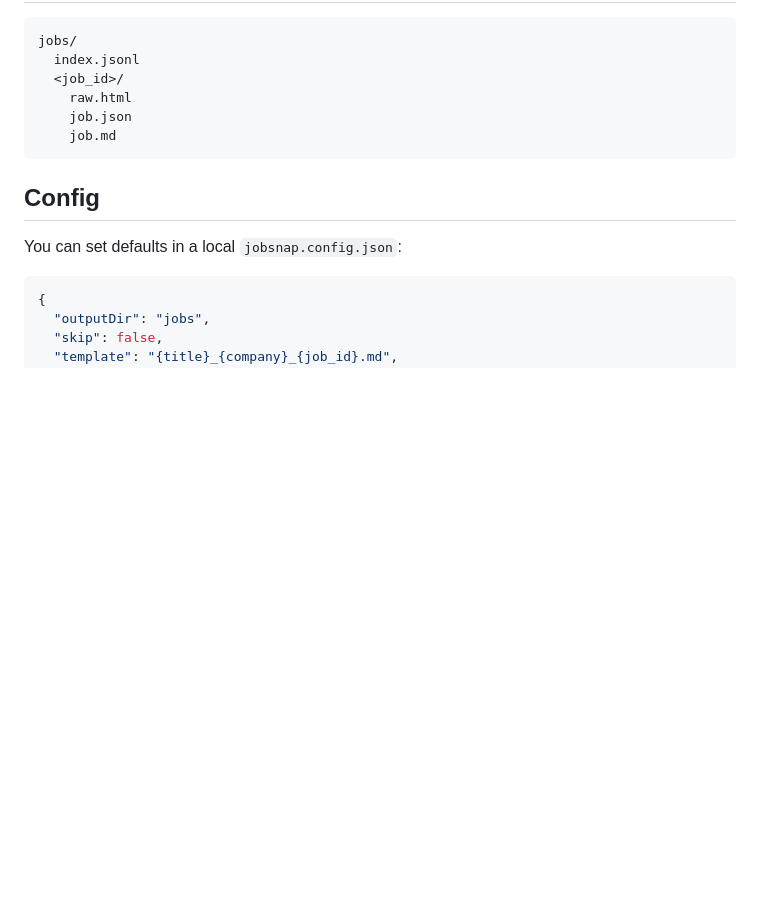
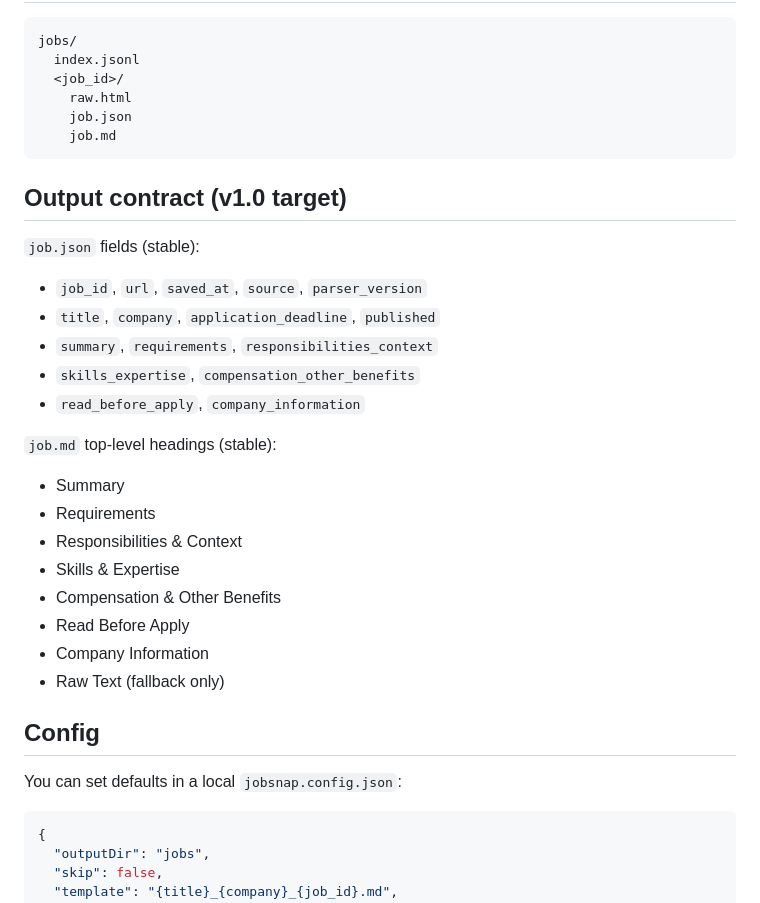
Before and after one commit to Ahnaf19/JobSnap, a Markdown page: README.md, the part around the change. GitHub-like rendering; blank space fills up the shorter version.

Commit message:
docs: document output contract

````diff
--- a/README.md
+++ b/README.md
@@ -139,6 +139,27 @@ jobs/
     job.md
 ```
 
+## Output contract (v1.0 target)
+
+`job.json` fields (stable):
+
+- `job_id`, `url`, `saved_at`, `source`, `parser_version`
+- `title`, `company`, `application_deadline`, `published`
+- `summary`, `requirements`, `responsibilities_context`
+- `skills_expertise`, `compensation_other_benefits`
+- `read_before_apply`, `company_information`
+
+`job.md` top-level headings (stable):
+
+- Summary
+- Requirements
+- Responsibilities & Context
+- Skills & Expertise
+- Compensation & Other Benefits
+- Read Before Apply
+- Company Information
+- Raw Text (fallback only)
+
 ## Config
 
 You can set defaults in a local `jobsnap.config.json`:
````
